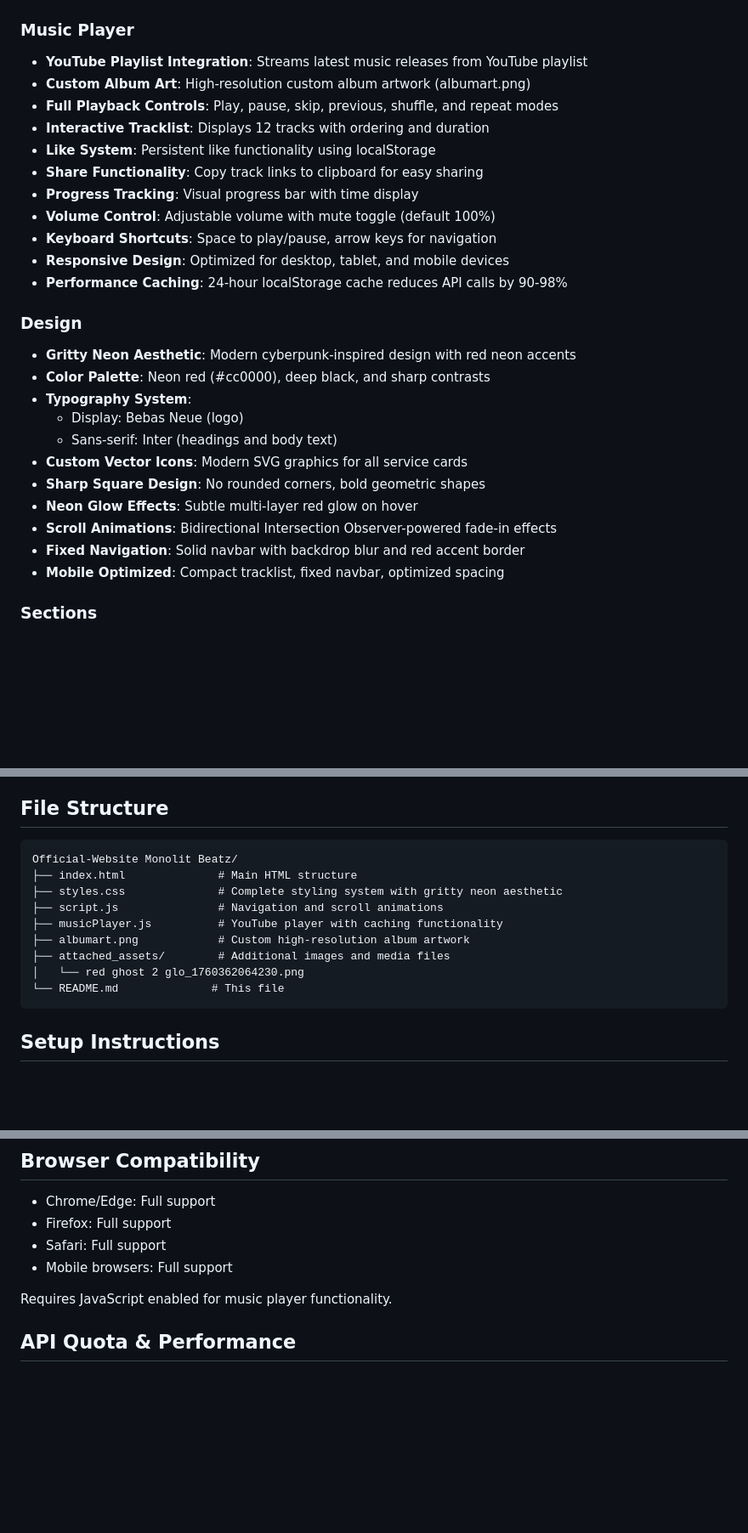
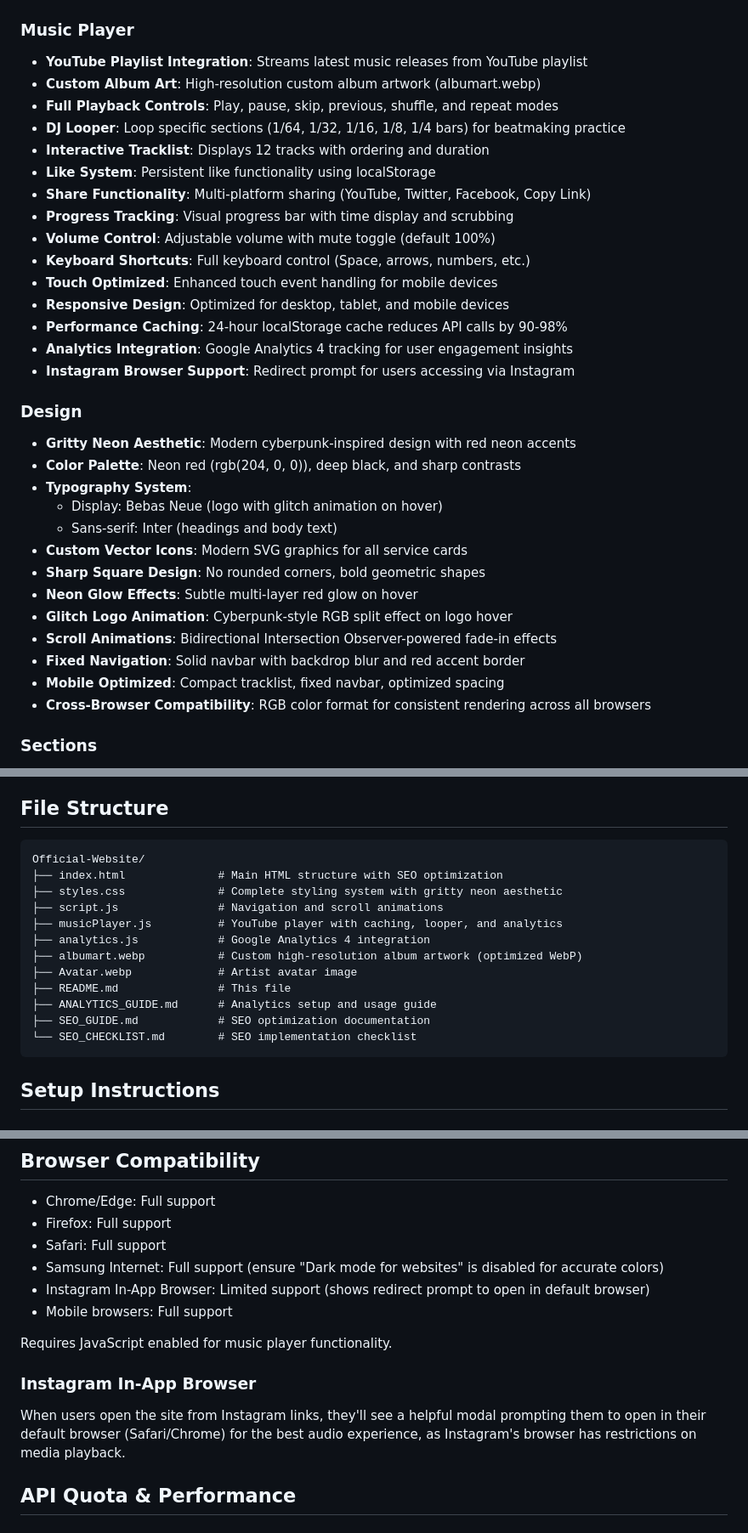
Before and after one commit to elarmuzik1993/Official-Monolit-Beatz-Website, a Markdown page: README.md, 3 parts joined by grey strips. Shown at 85% size. Drawn GitHub-style; blank space fills up the shorter version.

Commit message:
Update README with latest features and improvements
Updated documentation to reflect recent changes:

New Features Added:
- DJ Looper functionality (1/64 to 1/4 bar loops)
- Google Analytics 4 integration
- Instagram browser redirect prompt
- Multi-platform share functionality
- Touch-optimized controls
- Glitch logo animation
- Enhanced keyboard shortcuts

Browser Compatibility Updates:
- Samsung Internet browser support notes
- Instagram in-app browser handling
- RGB color format for cross-browser compatibility

File Structure Updates:
- Added analytics.js
- Updated to WebP image formats
- Added SEO and analytics documentation

Design Updates:
- RGB color format documentation
- Glitch animation details
- Cross-browser compatibility notes

🤖 Generated with [Claude Code](https://claude.com/claude-code)

Co-Authored-By: Claude <noreply@anthropic.com>

````diff
--- a/README.md
+++ b/README.md
@@ -6,29 +6,35 @@ A modern, futuristic music portfolio website featuring an integrated YouTube mus
 
 ### Music Player
 - **YouTube Playlist Integration**: Streams latest music releases from YouTube playlist
-- **Custom Album Art**: High-resolution custom album artwork (albumart.png)
+- **Custom Album Art**: High-resolution custom album artwork (albumart.webp)
 - **Full Playback Controls**: Play, pause, skip, previous, shuffle, and repeat modes
+- **DJ Looper**: Loop specific sections (1/64, 1/32, 1/16, 1/8, 1/4 bars) for beatmaking practice
 - **Interactive Tracklist**: Displays 12 tracks with ordering and duration
 - **Like System**: Persistent like functionality using localStorage
-- **Share Functionality**: Copy track links to clipboard for easy sharing
-- **Progress Tracking**: Visual progress bar with time display
+- **Share Functionality**: Multi-platform sharing (YouTube, Twitter, Facebook, Copy Link)
+- **Progress Tracking**: Visual progress bar with time display and scrubbing
 - **Volume Control**: Adjustable volume with mute toggle (default 100%)
-- **Keyboard Shortcuts**: Space to play/pause, arrow keys for navigation
+- **Keyboard Shortcuts**: Full keyboard control (Space, arrows, numbers, etc.)
+- **Touch Optimized**: Enhanced touch event handling for mobile devices
 - **Responsive Design**: Optimized for desktop, tablet, and mobile devices
 - **Performance Caching**: 24-hour localStorage cache reduces API calls by 90-98%
+- **Analytics Integration**: Google Analytics 4 tracking for user engagement insights
+- **Instagram Browser Support**: Redirect prompt for users accessing via Instagram
 
 ### Design
 - **Gritty Neon Aesthetic**: Modern cyberpunk-inspired design with red neon accents
-- **Color Palette**: Neon red (#cc0000), deep black, and sharp contrasts
+- **Color Palette**: Neon red (rgb(204, 0, 0)), deep black, and sharp contrasts
 - **Typography System**:
-  - Display: Bebas Neue (logo)
+  - Display: Bebas Neue (logo with glitch animation on hover)
   - Sans-serif: Inter (headings and body text)
 - **Custom Vector Icons**: Modern SVG graphics for all service cards
 - **Sharp Square Design**: No rounded corners, bold geometric shapes
 - **Neon Glow Effects**: Subtle multi-layer red glow on hover
+- **Glitch Logo Animation**: Cyberpunk-style RGB split effect on logo hover
 - **Scroll Animations**: Bidirectional Intersection Observer-powered fade-in effects
 - **Fixed Navigation**: Solid navbar with backdrop blur and red accent border
 - **Mobile Optimized**: Compact tracklist, fixed navbar, optimized spacing
+- **Cross-Browser Compatibility**: RGB color format for consistent rendering across all browsers
 
 ### Sections
 - **Music Player**: Hero section with integrated YouTube player and custom album art
@@ -56,15 +62,18 @@ A modern, futuristic music portfolio website featuring an integrated YouTube mus
 ## File Structure
 
 ```
-Official-Website Monolit Beatz/
-├── index.html              # Main HTML structure
+Official-Website/
+├── index.html              # Main HTML structure with SEO optimization
 ├── styles.css              # Complete styling system with gritty neon aesthetic
 ├── script.js               # Navigation and scroll animations
-├── musicPlayer.js          # YouTube player with caching functionality
-├── albumart.png            # Custom high-resolution album artwork
-├── attached_assets/        # Additional images and media files
-│   └── red ghost 2 glo_1760362064230.png
-└── README.md              # This file
+├── musicPlayer.js          # YouTube player with caching, looper, and analytics
+├── analytics.js            # Google Analytics 4 integration
+├── albumart.webp           # Custom high-resolution album artwork (optimized WebP)
+├── Avatar.webp             # Artist avatar image
+├── README.md               # This file
+├── ANALYTICS_GUIDE.md      # Analytics setup and usage guide
+├── SEO_GUIDE.md            # SEO optimization documentation
+└── SEO_CHECKLIST.md        # SEO implementation checklist
 ```
 
 ## Setup Instructions
@@ -206,9 +215,14 @@ Spacing automatically adjusts using the spacing scale system (--spacing-xs to --
 - Chrome/Edge: Full support
 - Firefox: Full support
 - Safari: Full support
+- Samsung Internet: Full support (ensure "Dark mode for websites" is disabled for accurate colors)
+- Instagram In-App Browser: Limited support (shows redirect prompt to open in default browser)
 - Mobile browsers: Full support
 
 Requires JavaScript enabled for music player functionality.
+
+### Instagram In-App Browser
+When users open the site from Instagram links, they'll see a helpful modal prompting them to open in their default browser (Safari/Chrome) for the best audio experience, as Instagram's browser has restrictions on media playback.
 
 ## API Quota & Performance
 
````
